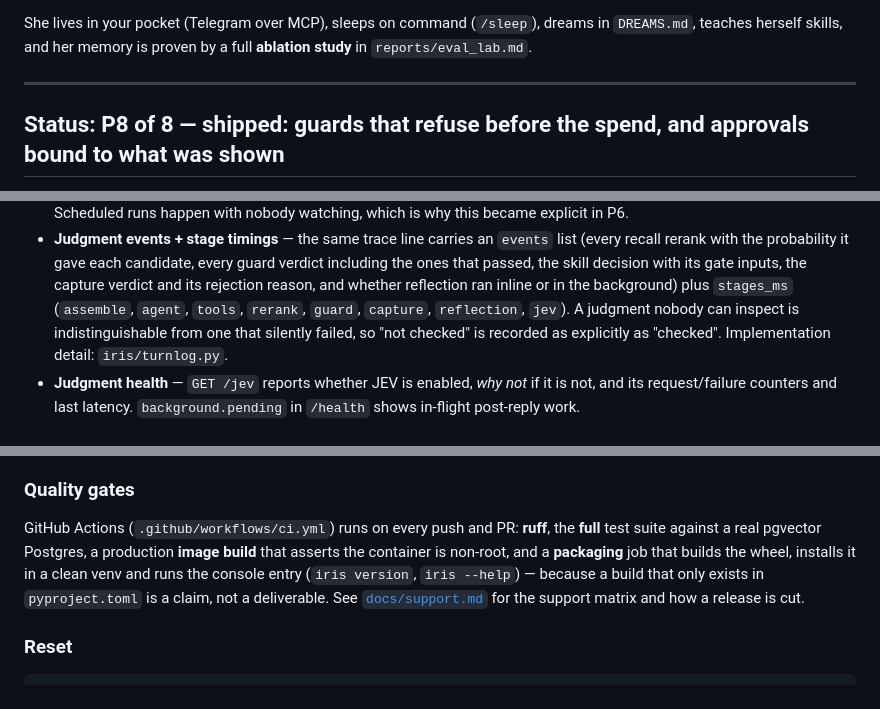
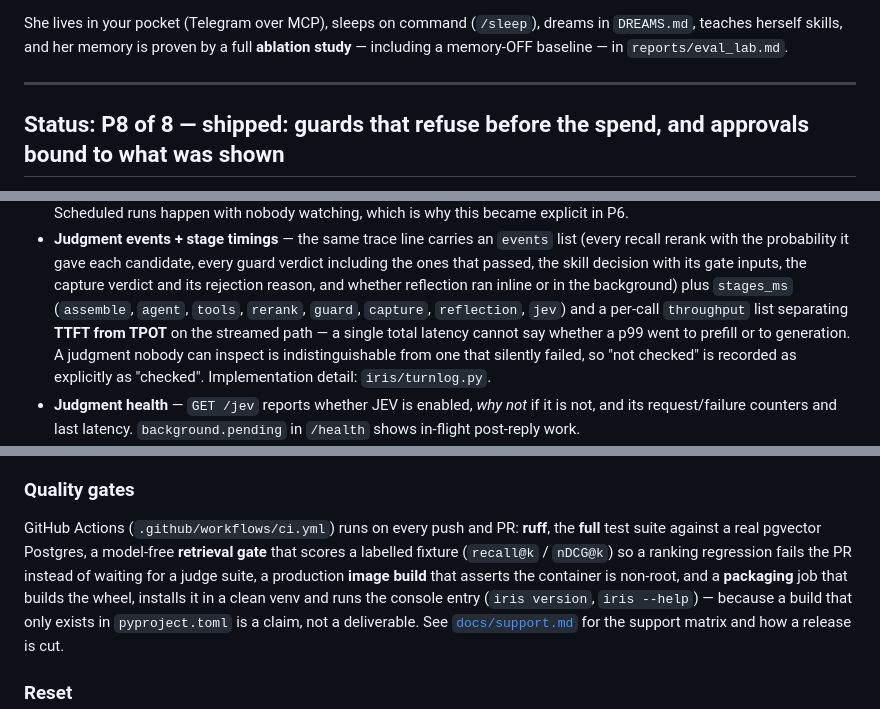
Before and after one commit to omhome16/Iris, a Markdown page: README.md, 3 parts joined by grey strips. Rendered like a GitHub page.

Commit message:
docs: point the pitch at what the branch now has
Four claims were stale after this branch's work: the ablation study is not just
an ablation but carries an OFF baseline, the streamed latency split is a
separate `throughput` list rather than a stage timing, the quality gates gained
a model-free retrieval job, and the architecture doc now holds twelve
invariants instead of ten. A pitch that undersells what ships is the same class
of error as one that overstates it.

🤖 Generated with Codebuff
Co-Authored-By: Codebuff <noreply@codebuff.com>

```diff
--- a/README.md
+++ b/README.md
@@ -28,7 +28,8 @@ Built to demonstrate four AI-engineering disciplines end to end:
 
 She lives in your pocket (Telegram over MCP), sleeps on command (`/sleep`),
 dreams in `DREAMS.md`, teaches herself skills, and her memory is proven by a
-full **ablation study** in `reports/eval_lab.md`.
+full **ablation study** — including a memory-OFF baseline — in
+`reports/eval_lab.md`.
 
 ---
 
@@ -773,9 +774,11 @@ Recommended for anything beyond localhost.
   decision with its gate inputs, the capture verdict and its rejection reason,
   and whether reflection ran inline or in the background) plus `stages_ms`
   (`assemble`, `agent`, `tools`, `rerank`, `guard`, `capture`, `reflection`,
-  `jev`). A judgment nobody can inspect is indistinguishable from one that
-  silently failed, so "not checked" is recorded as explicitly as "checked".
-  Implementation detail: `iris/turnlog.py`.
+  `jev`) and a per-call `throughput` list separating **TTFT from TPOT** on the
+  streamed path — a single total latency cannot say whether a p99 went to
+  prefill or to generation. A judgment nobody can inspect is indistinguishable
+  from one that silently failed, so "not checked" is recorded as explicitly as
+  "checked". Implementation detail: `iris/turnlog.py`.
 - **Judgment health** — `GET /jev` reports whether JEV is enabled, *why not* if
   it is not, and its request/failure counters and last latency.
   `background.pending` in `/health` shows in-flight post-reply work.
@@ -852,9 +855,12 @@ depend on a developer's laptop.
 ### Quality gates
 
 GitHub Actions (`.github/workflows/ci.yml`) runs on every push and PR:
-**ruff**, the **full** test suite against a real pgvector Postgres, a production
-**image build** that asserts the container is non-root, and a **packaging** job
-that builds the wheel, installs it in a clean venv and runs the console entry
+**ruff**, the **full** test suite against a real pgvector Postgres, a model-free
+**retrieval gate** that scores a labelled fixture (`recall@k` / `nDCG@k`) so a
+ranking regression fails the PR instead of waiting for a judge suite, a
+production **image build** that asserts the container is non-root, and a
+**packaging** job that builds the wheel, installs it in a clean venv and runs
+the console entry
 (`iris version`, `iris --help`) — because a build that only exists in
 `pyproject.toml` is a claim, not a deliverable. See
 [`docs/support.md`](docs/support.md) for the support matrix and how a release is
```
Also changed, not shown: other parts of README.md (+1 -1 lines), docs/support.md (+4 -2 lines).
